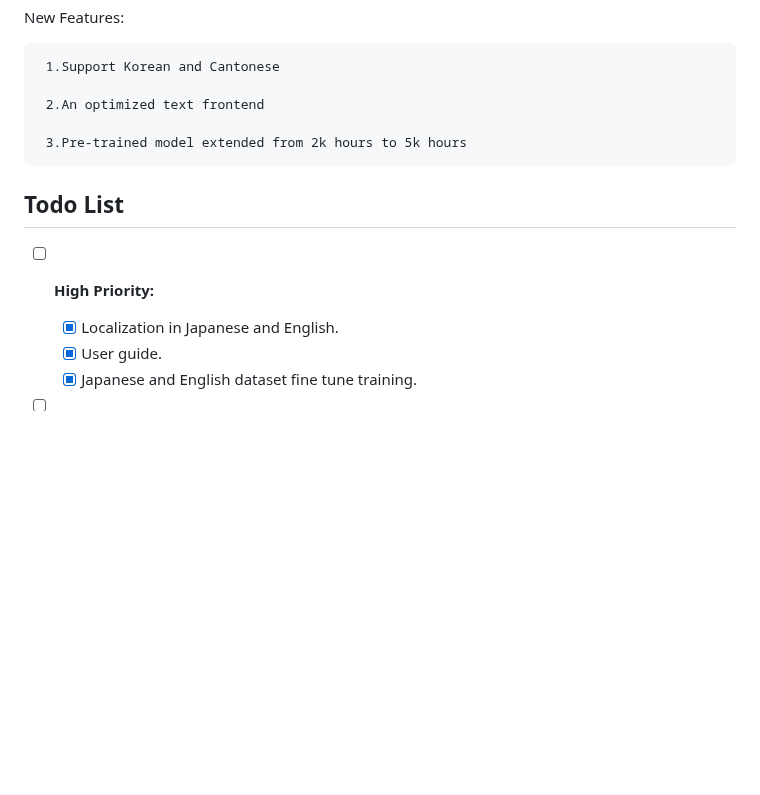
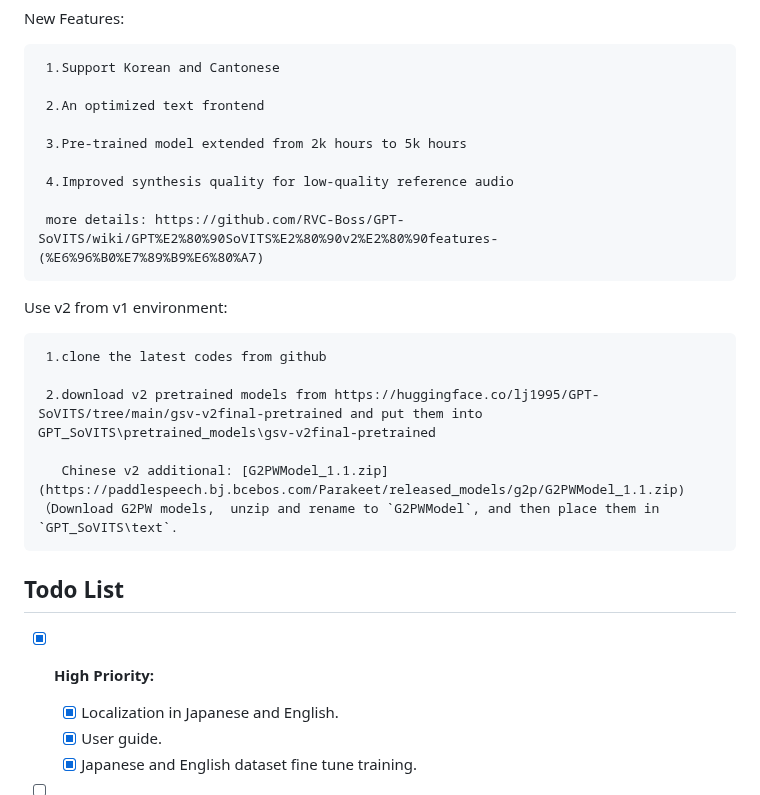
Before and after one commit to RVC-Boss/GPT-SoVITS, a Markdown page: README.md, the part around the change. Drawn GitHub-style; blank space fills up the shorter version.

```diff
--- a/README.md
+++ b/README.md
@@ -255,9 +255,21 @@ New Features:
 
      3.Pre-trained model extended from 2k hours to 5k hours
 
+     4.Improved synthesis quality for low-quality reference audio
+
+     more details: https://github.com/RVC-Boss/GPT-SoVITS/wiki/GPT%E2%80%90SoVITS%E2%80%90v2%E2%80%90features-(%E6%96%B0%E7%89%B9%E6%80%A7)
+
+Use v2 from v1 environment:
+
+     1.clone the latest codes from github
+
+     2.download v2 pretrained models from https://huggingface.co/lj1995/GPT-SoVITS/tree/main/gsv-v2final-pretrained and put them into GPT_SoVITS\pretrained_models\gsv-v2final-pretrained
+
+       Chinese v2 additional: [G2PWModel_1.1.zip](https://paddlespeech.bj.bcebos.com/Parakeet/released_models/g2p/G2PWModel_1.1.zip)（Download G2PW models,  unzip and rename to `G2PWModel`, and then place them in `GPT_SoVITS\text`.
+
 ## Todo List
 
-- [ ] **High Priority:**
+- [x] **High Priority:**
 
   - [x] Localization in Japanese and English.
   - [x] User guide.
```
